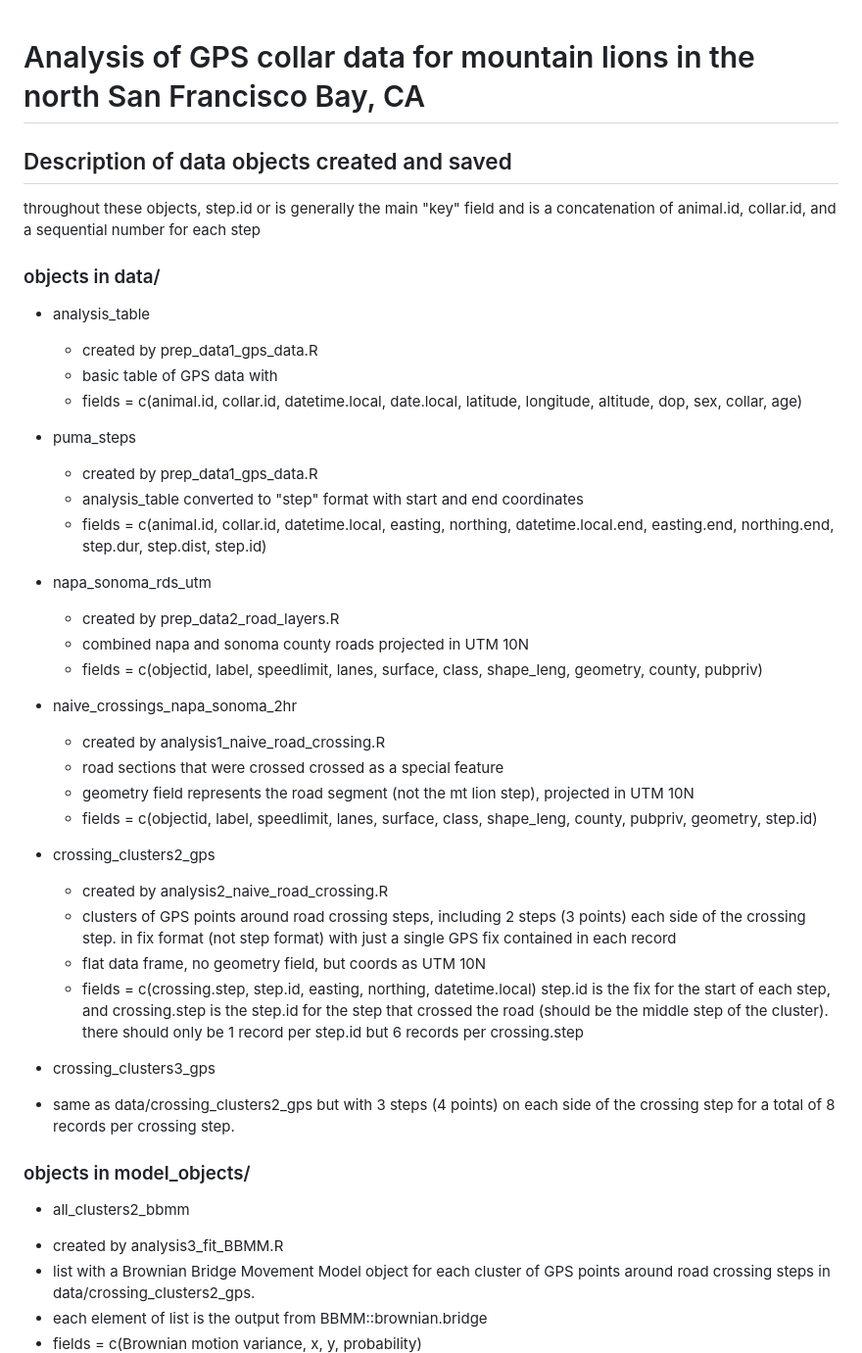
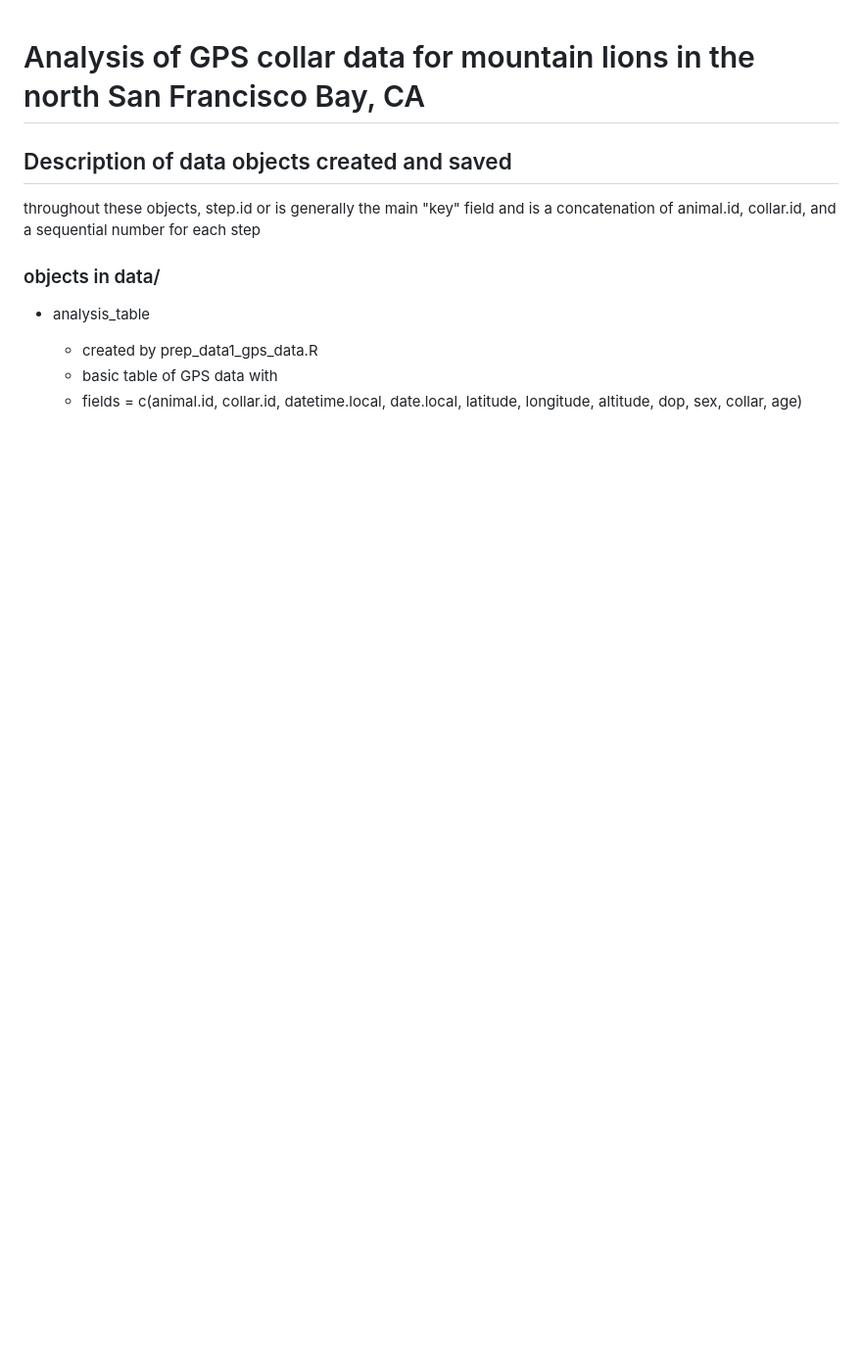
Before and after one commit to scottfjennings/mt_lion_crossings_and_corridors, a Markdown page: README.md, the part around the change printed below. Shown: that part at 98% size. GitHub-like rendering; blank space fills up the shorter version.

```diff
--- a/README.md
+++ b/README.md
@@ -11,38 +11,3 @@ throughout these objects, step.id or  is generally the main "key" field and is a
   + created by prep_data1_gps_data.R
   + basic table of GPS data with
   + fields = c(animal.id, collar.id, datetime.local, date.local, latitude, longitude, altitude, dop, sex, collar, age)
-
-* puma_steps
-  + created by prep_data1_gps_data.R
-  + analysis_table converted to "step" format with start and end coordinates
-  + fields = c(animal.id, collar.id, datetime.local, easting, northing, datetime.local.end, easting.end, northing.end, step.dur, step.dist, step.id)
-
-* napa_sonoma_rds_utm
-  + created by prep_data2_road_layers.R
-  + combined napa and sonoma county roads projected in UTM 10N
-  + fields = c(objectid, label, speedlimit, lanes, surface, class, shape_leng, geometry, county, pubpriv)
-
-
-* naive_crossings_napa_sonoma_2hr
-  + created by analysis1_naive_road_crossing.R
-  + road sections that were crossed crossed as a special feature
-  + geometry field represents the road segment (not the mt lion step), projected in UTM 10N
-  + fields = c(objectid, label, speedlimit, lanes, surface, class, shape_leng, county, pubpriv, geometry, step.id)
-
-* crossing_clusters2_gps
-  + created by analysis2_naive_road_crossing.R
-  + clusters of GPS points around road crossing steps, including 2 steps (3 points) each side of the crossing step. in fix format (not step format) with just a single GPS fix contained in each record
-  + flat data frame, no geometry field, but coords as UTM 10N
-  + fields = c(crossing.step, step.id, easting, northing, datetime.local) step.id is the fix for the start of each step, and crossing.step is the step.id for the step that crossed the road (should be the middle step of the cluster). there should only be 1 record per step.id but 6 records per crossing.step
-
-
-* crossing_clusters3_gps
- + same as data/crossing_clusters2_gps but with 3 steps (4 points) on each side of the crossing step for a total of 8 records per crossing step.
-
-### objects in model_objects/
- * all_clusters2_bbmm
-  + created by analysis3_fit_BBMM.R
-  + list with a Brownian Bridge Movement Model object for each cluster of GPS points around road crossing steps in data/crossing_clusters2_gps.
-  + each element of list is the output from BBMM::brownian.bridge
-  + fields = c(Brownian motion variance, x, y, probability)
-
```
Also changed, not shown: other parts of README.md (+25 -32 lines).
